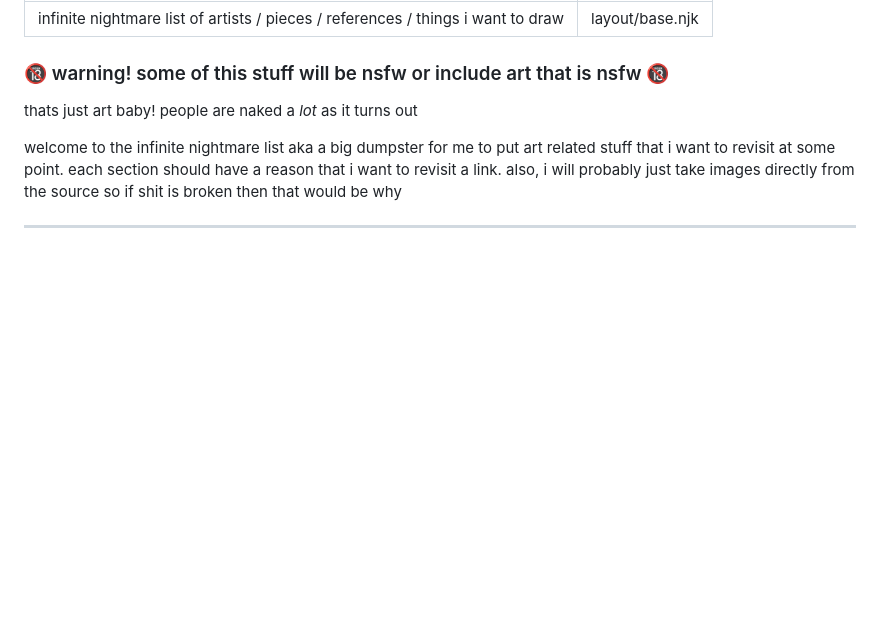
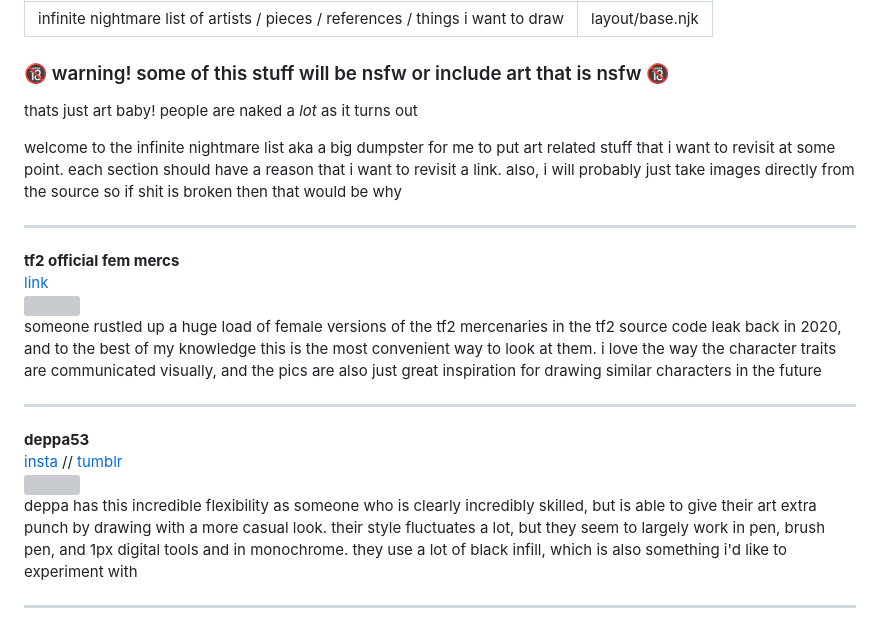
Before and after one commit to uuupah/11ty_neocities, a Markdown page: src/infinite_nightmare.md, the part around the change. Drawn GitHub-style; blank space fills up the shorter version; grey boxes are pictures that could not be loaded.

```diff
--- a/src/infinite_nightmare.md
+++ b/src/infinite_nightmare.md
@@ -8,6 +8,20 @@ layout: layout/base.njk
 thats just art baby! people are naked a _lot_ as it turns out
 
 welcome to the infinite nightmare list aka a big dumpster for me to put art related stuff that i want to revisit at some point. each section should have a reason that i want to revisit a link. also, i will probably just take images directly from the source so if shit is broken then that would be why
+
+---
+
+**tf2 official fem mercs**
+[link](https://www.reddit.com/gallery/10acji6)
+![](https://preview.redd.it/f1wzku48soba1.png?width=748&format=png&auto=webp&v=enabled&s=3637b40447391a48acdbcbb3fad1aa927dc6d154)
+someone rustled up a huge load of female versions of the tf2 mercenaries in the tf2 source code leak back in 2020, and to the best of my knowledge this is the most convenient way to look at them. i love the way the character traits are communicated visually, and the pics are also just great inspiration for drawing similar characters in the future
+
+---
+
+**deppa53**
+[insta](https://www.instagram.com/deppa_53/) // [tumblr](https://sdns53.tumblr.com/archive)
+![](https://64.media.tumblr.com/8c9c9961ab126654570818f1a325660e/4a8336280a4358ce-b1/s1280x1920/eacdff6bf2da569302febbc967f3a1b98c2907b1.jpg)
+deppa has this incredible flexibility as someone who is clearly incredibly skilled, but is able to give their art extra punch by drawing with a more casual look. their style fluctuates a lot, but they seem to largely work in pen, brush pen, and 1px digital tools and in monochrome. they use a lot of black infill, which is also something i'd like to experiment with
 
 ---
 
```
Also changed, not shown: src/blog/2023-05-10.md (added, +41 -0 lines), src/blog/🚧new_blog_post.md (deleted, +0 -46 lines).
